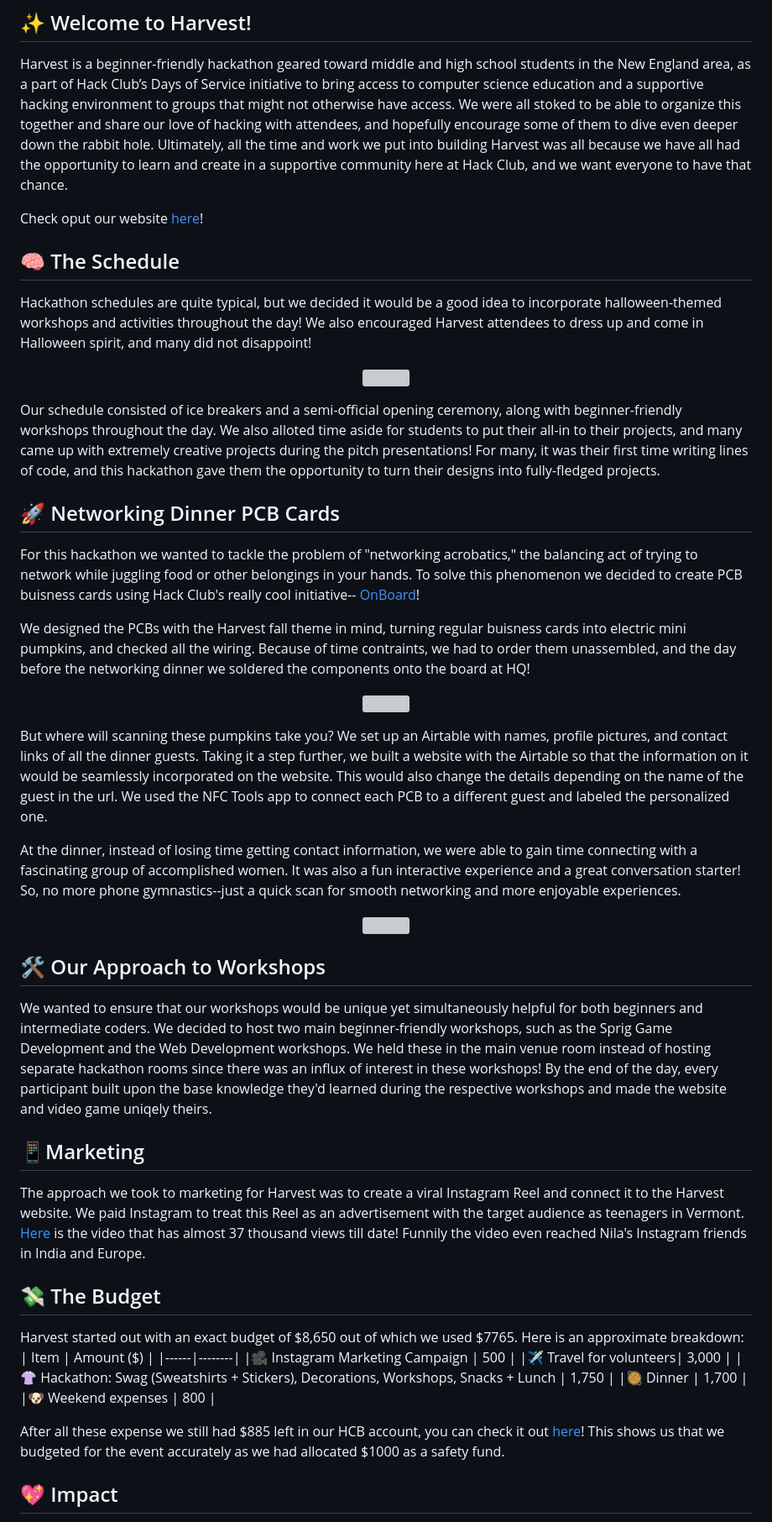
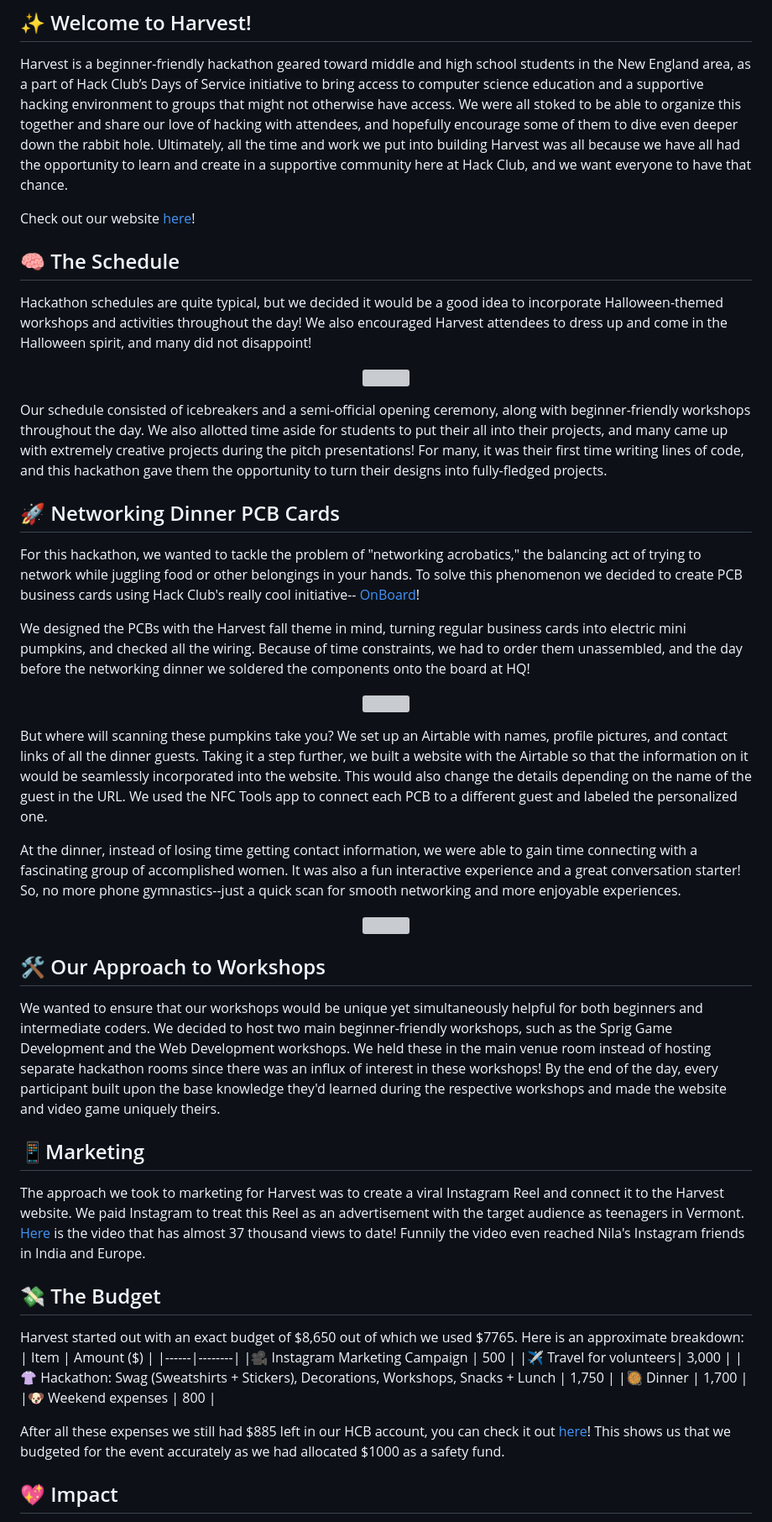
Before and after one commit to hackclub/harvest, a Markdown page: README.md, the part around one of its changes. Shown at 84% size. GitHub-like rendering; grey boxes are pictures that could not be loaded.

Commit message:
Sooooo many readme typos :)

```diff
--- a/README.md
+++ b/README.md
@@ -3,27 +3,27 @@
 ## ✨ Welcome to Harvest!
 Harvest is a beginner-friendly hackathon geared toward middle and high school students in the New England area, as a part of Hack Club’s Days of Service initiative to bring access to computer science education and a supportive hacking environment to groups that might not otherwise have access. We were all stoked to be able to organize this together and share our love of hacking with attendees, and hopefully encourage some of them to dive even deeper down the rabbit hole. Ultimately, all the time and work we put into building Harvest was all because we have all had the opportunity to learn and create in a supportive community here at Hack Club, and we want everyone to have that chance.
 
-Check oput our website [here](https://harvest.hackclub.com)!
+Check out our website [here](https://harvest.hackclub.com)!
 
 ## 🧠 The Schedule
-Hackathon schedules are quite typical, but we decided it would be a good idea to incorporate halloween-themed workshops and activities throughout the day! We also encouraged Harvest attendees to dress up and come in Halloween spirit, and many did not disappoint!
+Hackathon schedules are quite typical, but we decided it would be a good idea to incorporate Halloween-themed workshops and activities throughout the day! We also encouraged Harvest attendees to dress up and come in the Halloween spirit, and many did not disappoint!
 
 <p align="center">
   <img src="https://cloud-q2ksslu14-hack-club-bot.vercel.app/0screenshot_2023-11-27_at_12.04.49_pm.png" width="800" align="center">
 </p>
 
-Our schedule consisted of ice breakers and a semi-official opening ceremony, along with beginner-friendly workshops throughout the day. We also alloted time aside for students to put their all-in to their projects, and many came up with extremely creative projects during the pitch presentations! For many, it was their first time writing lines of code, and this hackathon gave them the opportunity to turn their designs into fully-fledged projects.
+Our schedule consisted of icebreakers and a semi-official opening ceremony, along with beginner-friendly workshops throughout the day. We also allotted time aside for students to put their all into their projects, and many came up with extremely creative projects during the pitch presentations! For many, it was their first time writing lines of code, and this hackathon gave them the opportunity to turn their designs into fully-fledged projects.
 
 ## 🚀 Networking Dinner PCB Cards
-For this hackathon we wanted to tackle the problem of "networking acrobatics," the balancing act of trying to network while juggling food or other belongings in your hands. To solve this phenomenon we decided to create PCB buisness cards using Hack Club's really cool initiative-- [OnBoard](https://hackclub.com/onboard/)!
+For this hackathon, we wanted to tackle the problem of "networking acrobatics," the balancing act of trying to network while juggling food or other belongings in your hands. To solve this phenomenon we decided to create PCB business cards using Hack Club's really cool initiative-- [OnBoard](https://hackclub.com/onboard/)!
 
-We designed the PCBs with the Harvest fall theme in mind, turning regular buisness cards into electric mini pumpkins, and checked all the wiring. Because of time contraints, we had to order them unassembled, and the day before the networking dinner we soldered the components onto the board at HQ!
+We designed the PCBs with the Harvest fall theme in mind, turning regular business cards into electric mini pumpkins, and checked all the wiring. Because of time constraints, we had to order them unassembled, and the day before the networking dinner we soldered the components onto the board at HQ!
 
 <p align="center">
   <img src="https://cloud-j8uwz2hxo-hack-club-bot.vercel.app/0untitled_design.png" width="800" align="center">
 </p>
 
-But where will scanning these pumpkins take you? We set up an Airtable with names, profile pictures, and contact links of all the dinner guests. Taking it a step further, we built a website with the Airtable so that the information on it would be seamlessly incorporated on the website. This would also change the details depending on the name of the guest in the url. We used the NFC Tools app to connect each PCB to a different guest and labeled the personalized one.
+But where will scanning these pumpkins take you? We set up an Airtable with names, profile pictures, and contact links of all the dinner guests. Taking it a step further, we built a website with the Airtable so that the information on it would be seamlessly incorporated into the website. This would also change the details depending on the name of the guest in the URL. We used the NFC Tools app to connect each PCB to a different guest and labeled the personalized one.
 
 At the dinner, instead of losing time getting contact information, we were able to gain time connecting with a fascinating group of accomplished women. It was also a fun interactive experience and a great conversation starter! So, no more phone gymnastics--just a quick scan for smooth networking and more enjoyable experiences.
 
@@ -33,11 +33,11 @@ At the dinner, instead of losing time getting contact information, we were able
 
 ## 🛠️ Our Approach to Workshops
 
-We wanted to ensure that our workshops would be unique yet simultaneously helpful for both beginners and intermediate coders. We decided to host two main beginner-friendly workshops, such as the Sprig Game Development and the Web Development workshops. We held these in the main venue room instead of hosting separate hackathon rooms since there was an influx of interest in these workshops! By the end of the day, every participant built upon the base knowledge they'd learned during the respective workshops and made the website and video game uniqely theirs.
+We wanted to ensure that our workshops would be unique yet simultaneously helpful for both beginners and intermediate coders. We decided to host two main beginner-friendly workshops, such as the Sprig Game Development and the Web Development workshops. We held these in the main venue room instead of hosting separate hackathon rooms since there was an influx of interest in these workshops! By the end of the day, every participant built upon the base knowledge they'd learned during the respective workshops and made the website and video game uniquely theirs.
 
 ## 📱Marketing
 
-The approach we took to marketing for Harvest was to create a viral Instagram Reel and connect it to the Harvest website. We paid Instagram to treat this Reel as an advertisement with the target audience as teenagers in Vermont. [Here](https://www.instagram.com/p/CylfnIrg1-5/) is the video that has almost 37 thousand views till date! Funnily the video even reached Nila's Instagram friends in India and Europe.
+The approach we took to marketing for Harvest was to create a viral Instagram Reel and connect it to the Harvest website. We paid Instagram to treat this Reel as an advertisement with the target audience as teenagers in Vermont. [Here](https://www.instagram.com/p/CylfnIrg1-5/) is the video that has almost 37 thousand views to date! Funnily the video even reached Nila's Instagram friends in India and Europe.
 
 ## 💸 The Budget
 
@@ -50,7 +50,7 @@ Harvest started out with an exact budget of $8,650 out of which we used $7765. H
 |🥘 Dinner | 1,700 |
 |🐶 Weekend expenses | 800 |
 
-After all these expense we still had $885 left in our HCB account, you can check it out [here](https://hcb.hackclub.com/harvest)! This shows us that we budgeted for the event accurately as we had allocated $1000 as a safety fund.
+After all these expenses we still had $885 left in our HCB account, you can check it out [here](https://hcb.hackclub.com/harvest)! This shows us that we budgeted for the event accurately as we had allocated $1000 as a safety fund.
 
 ## 💖 Impact
 
```
Also changed, not shown: other parts of README.md (+1 -1 lines).
